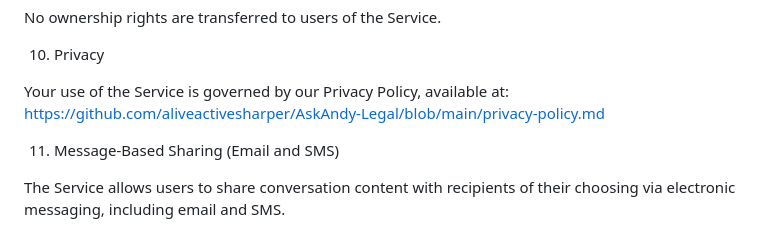
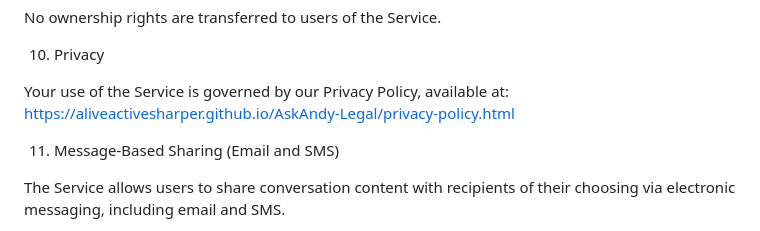
Before and after one commit to aliveactivesharper/AskAndy-Legal, a Markdown page: terms-and-conditions.md, the part around the change. Drawn GitHub-style.

Commit message:
Change Privacy Policy link to HTML format
Updated the link to the Privacy Policy from a markdown file to an HTML file.

```diff
--- a/terms-and-conditions.md
+++ b/terms-and-conditions.md
@@ -69,7 +69,7 @@ No ownership rights are transferred to users of the Service.
 10. Privacy
 
 Your use of the Service is governed by our Privacy Policy, available at:
-https://github.com/aliveactivesharper/AskAndy-Legal/blob/main/privacy-policy.md
+https://aliveactivesharper.github.io/AskAndy-Legal/privacy-policy.html
 
 11. Message-Based Sharing (Email and SMS)
 
```
